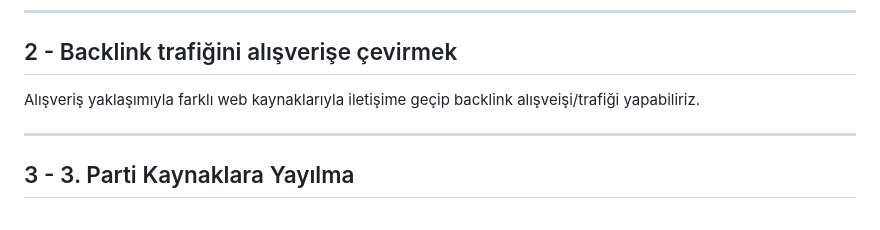
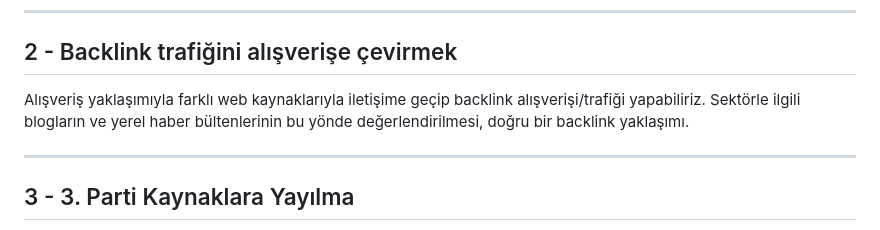
Before and after one commit to lilpolimat/fatih-ferforje-manifest, a Markdown page: slides.md, the part around the change. Rendered like a GitHub page.

```diff
--- a/slides.md
+++ b/slides.md
@@ -781,7 +781,7 @@ En başından itibaren API odaklı ilerleyeceğimizden, bunu bu sade ve basit ha
 ***
 
 ## 2 - Backlink trafiğini alışverişe çevirmek
-Alışveriş yaklaşımıyla farklı web kaynaklarıyla iletişime geçip backlink alışveişi/trafiği yapabiliriz.
+Alışveriş yaklaşımıyla farklı web kaynaklarıyla iletişime geçip backlink alışverişi/trafiği yapabiliriz. Sektörle ilgili blogların ve yerel haber bültenlerinin bu yönde değerlendirilmesi, doğru bir backlink yaklaşımı.
 
 ***
 
```
